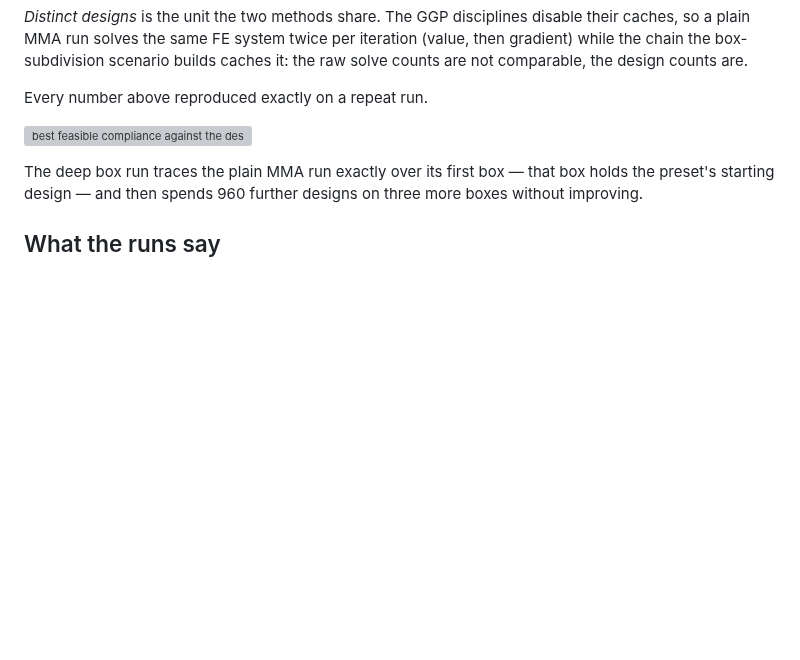
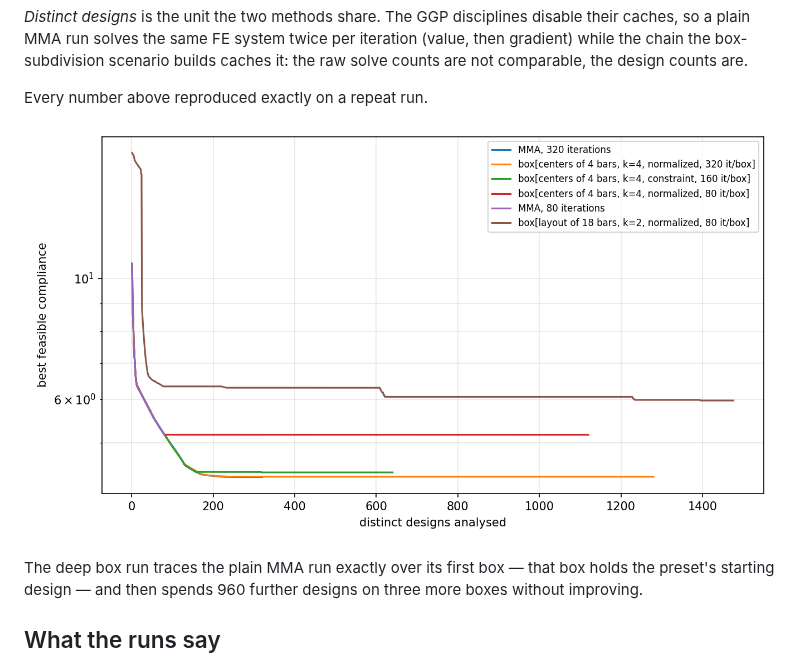
Before and after one commit to SimoneConiglio/generalized_geometry_projection, a Markdown page: benchmarks/sc2d_box_subdivision_results.md, the part around the change. Rendered like a GitHub page; pictures changed too: docs/_static/sc2d_box_subdivision_convergence.png (added); blank space fills up the shorter version; grey boxes are pictures that could not be loaded.

Commit message:
Add the convergence figure of the box-subdivision runs
Benchmark output is gitignored, and the figures the repository keeps live in
docs/_static, so the plot the results file shows goes there.

Co-Authored-By: Claude Opus 5 <noreply@anthropic.com>
Claude-Session: https://claude.ai/code/session_01RbXfos2BkaiBQqgzu5qizK

```diff
--- a/benchmarks/sc2d_box_subdivision_results.md
+++ b/benchmarks/sc2d_box_subdivision_results.md
@@ -27,7 +27,7 @@ are.
 
 Every number above reproduced exactly on a repeat run.
 
-![best feasible compliance against the designs analysed](sc2d_box_subdivision_convergence.png)
+![best feasible compliance against the designs analysed](../docs/_static/sc2d_box_subdivision_convergence.png)
 
 The deep box run traces the plain MMA run exactly over its first box — that box
 holds the preset's starting design — and then spends 960 further designs on
```
